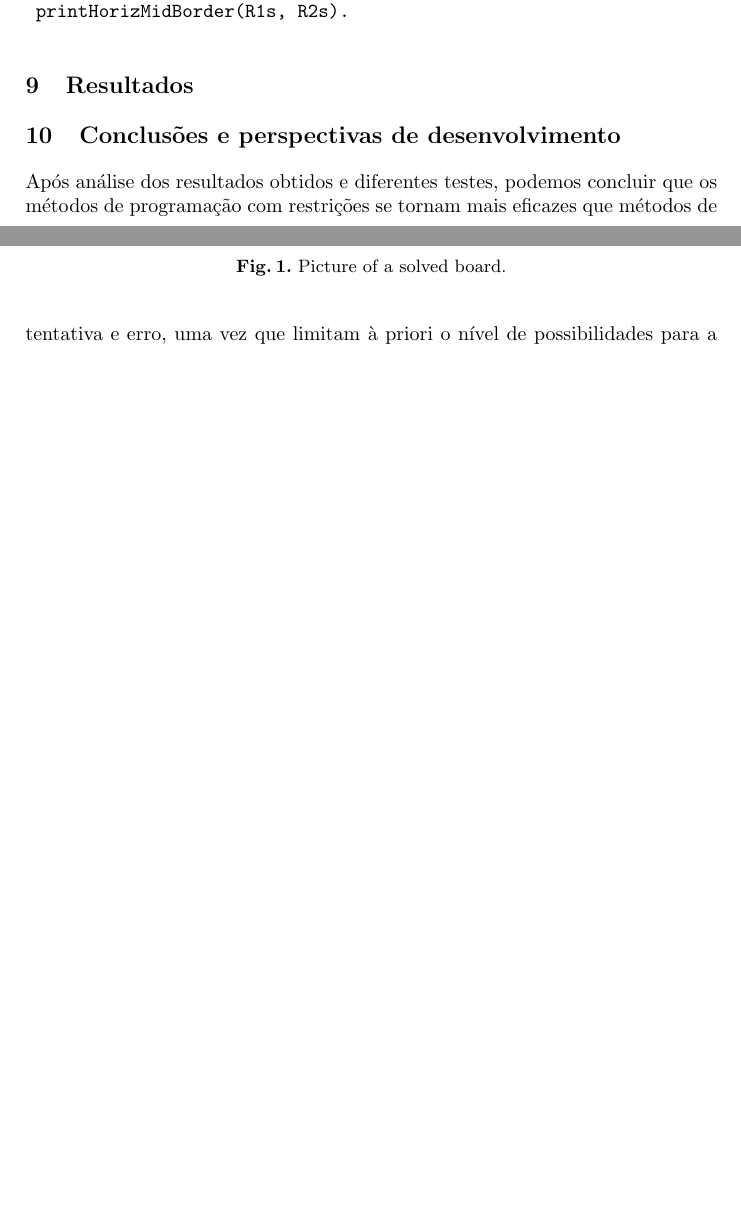
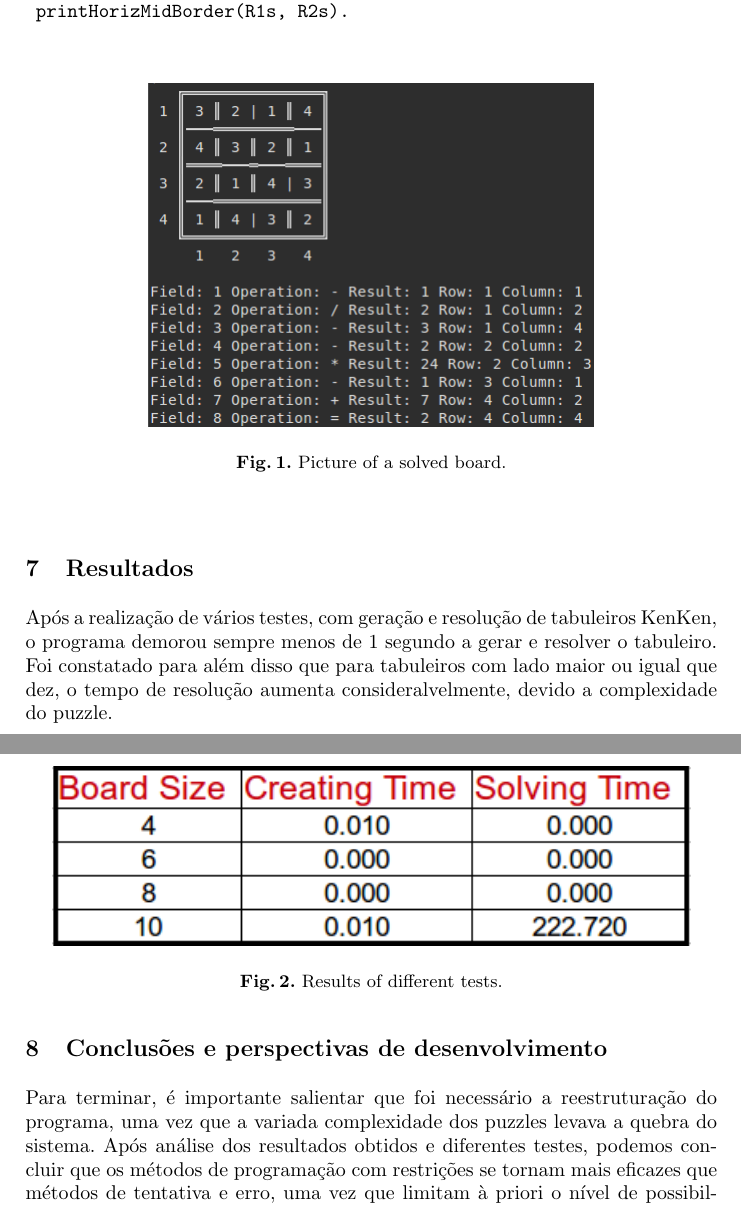
Before and after one commit to diogojapinto/ken-ken-prolog, a LaTeX paper (artigo/preliminar.tex): two parts of pages 4 and 5 of 6 before the commit and two parts of pages 5 and 6 of 7 after it, joined at a grey line, cut so that both start at the same text, the shorter picture padded with empty space. Compiled offline with pdfLaTeX.

Commit message:
almost done

```diff
--- a/artigo/preliminar.tex
+++ b/artigo/preliminar.tex
@@ -22,6 +22,7 @@
 \setcounter{tocdepth}{3}
 \usepackage{graphicx}
 \usepackage{listings}
+\usepackage{placeins}
 
 \usepackage{url}
 \urldef{\mailsa}\path|{alfred.hofmann, ursula.barth, ingrid.haas, frank.holzwarth,|
@@ -176,14 +174,26 @@ printHorizMidBorder([_R1 | R1s], [_R2 | R2s]) :-
 
 \begin{figure}
 \centering
-\includegraphics[height=6.2cm]{solve}
+\includegraphics[scale=0.5]{solve}
 \caption{Picture of a solved board.}
 \label{fig:example}
 \end{figure}
 
+\FloatBarrier
+
 \section{Resultados}
+Após a realização de vários testes, com geração e resolução de tabuleiros KenKen, o programa demorou sempre menos de 1 segundo a gerar e resolver o tabuleiro. Foi constatado para além disso que para tabuleiros com lado maior ou igual que dez, o tempo de resolução aumenta consideralvelmente, devido a complexidade do puzzle.
+\begin{figure}
+\centering
+\includegraphics[scale=0.8]{table}
+\caption{Results of different tests.}
+\label{fig:example}
+\end{figure}
+
+\FloatBarrier
 
 \section{Conclusões e perspectivas de desenvolvimento}
+Para terminar, é importante salientar que foi necessário a reestruturação do programa, uma vez que a variada complexidade dos puzzles levava a quebra do sistema.
 Após análise dos resultados obtidos e diferentes testes, podemos concluir que os métodos de programação com restrições se tornam mais eficazes que métodos de tentativa e erro, uma vez que limitam à priori o nível de possibilidades para a resolução do problema tornando mais eficaz a procura de uma solução válida.
 
 \section{Bibliografia}
```
Also changed, not shown: artigo/preliminar.pdf, artigo/table.png (added), artigo/preliminar.tex (9 more changed lines), 5 other files.
